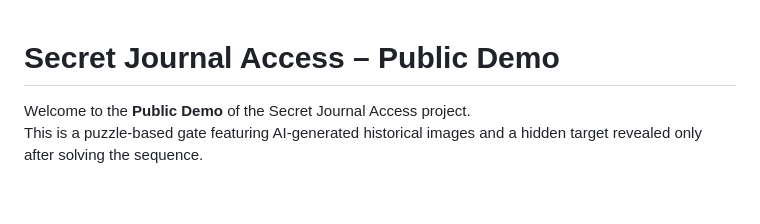
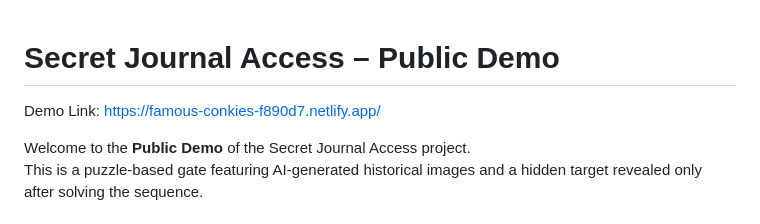
Before and after one commit to rz74/rzwebsite, a Markdown page: readme.md, the part around the change. Drawn GitHub-style; blank space fills up the shorter version.

```diff
--- a/readme.md
+++ b/readme.md
@@ -1,4 +1,8 @@
 # Secret Journal Access – Public Demo
+
+Demo Link:
+https://famous-conkies-f890d7.netlify.app/
+
 
 Welcome to the **Public Demo** of the Secret Journal Access project.
 This is a puzzle-based gate featuring AI-generated historical images and a hidden target revealed only after solving the sequence.
```
